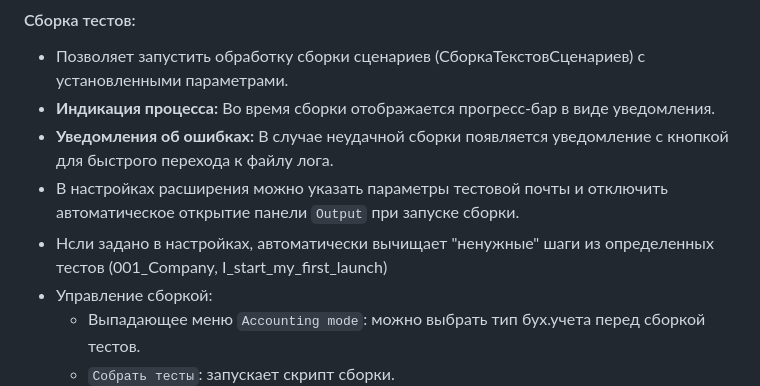
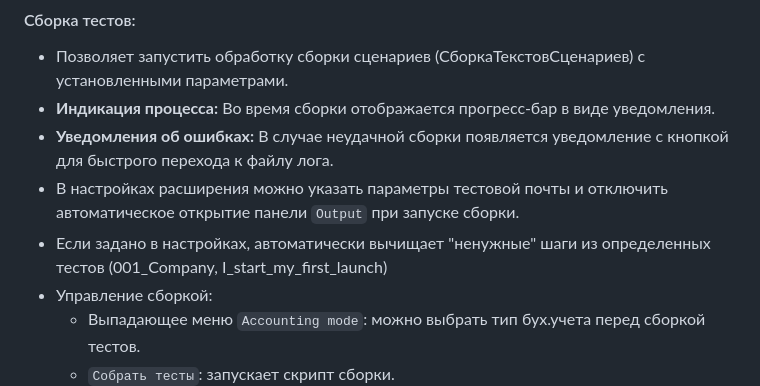
Before and after one commit to kakoytochelik/1cDriveTestHelper, a Markdown page: README.md, the part around the change. GitHub-like rendering.

```diff
--- a/README.md
+++ b/README.md
@@ -98,7 +98,7 @@
   * **Индикация процесса:** Во время сборки отображается прогресс-бар в виде уведомления.
   * **Уведомления об ошибках:** В случае неудачной сборки появляется уведомление с кнопкой для быстрого перехода к файлу лога.
   * В настройках расширения можно указать параметры тестовой почты и отключить автоматическое открытие панели `Output` при запуске сборки.
-  * Нсли задано в настройках, автоматически вычищает "ненужные" шаги из определенных тестов (001_Company, I_start_my_first_launch)
+  * Если задано в настройках, автоматически вычищает "ненужные" шаги из определенных тестов (001_Company, I_start_my_first_launch)
   * Управление сборкой:
       * Выпадающее меню `Accounting mode`: можно выбрать тип бух.учета перед сборкой тестов.
       * `Собрать тесты`: запускает скрипт сборки.
```
